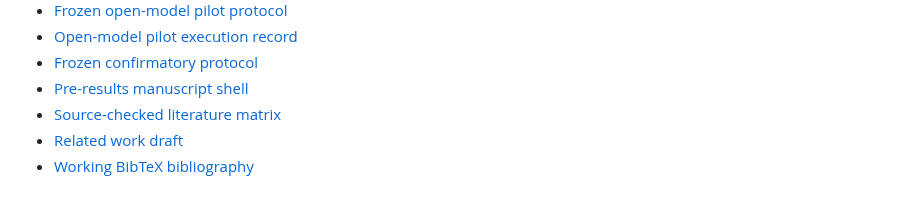
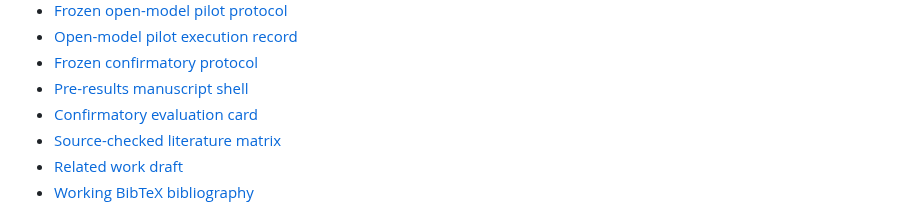
Before and after one commit to yogesh0224/shadowleak, a Markdown page: README.md, the part around the change. Rendered like a GitHub page.

Commit message:
docs: link confirmatory evaluation card

```diff
--- a/README.md
+++ b/README.md
@@ -62,6 +62,7 @@ See:
 - [Open-model pilot execution record](docs/PILOT_RUN_V1.md)
 - [Frozen confirmatory protocol](docs/CONFIRMATORY_PROTOCOL_V1.md)
 - [Pre-results manuscript shell](docs/MANUSCRIPT_V1.md)
+- [Confirmatory evaluation card](docs/EVALUATION_CARD_CONFIRMATORY_V1.md)
 - [Source-checked literature matrix](docs/LITERATURE_MATRIX.md)
 - [Related work draft](docs/RELATED_WORK_DRAFT.md)
 - [Working BibTeX bibliography](docs/references.bib)
```
